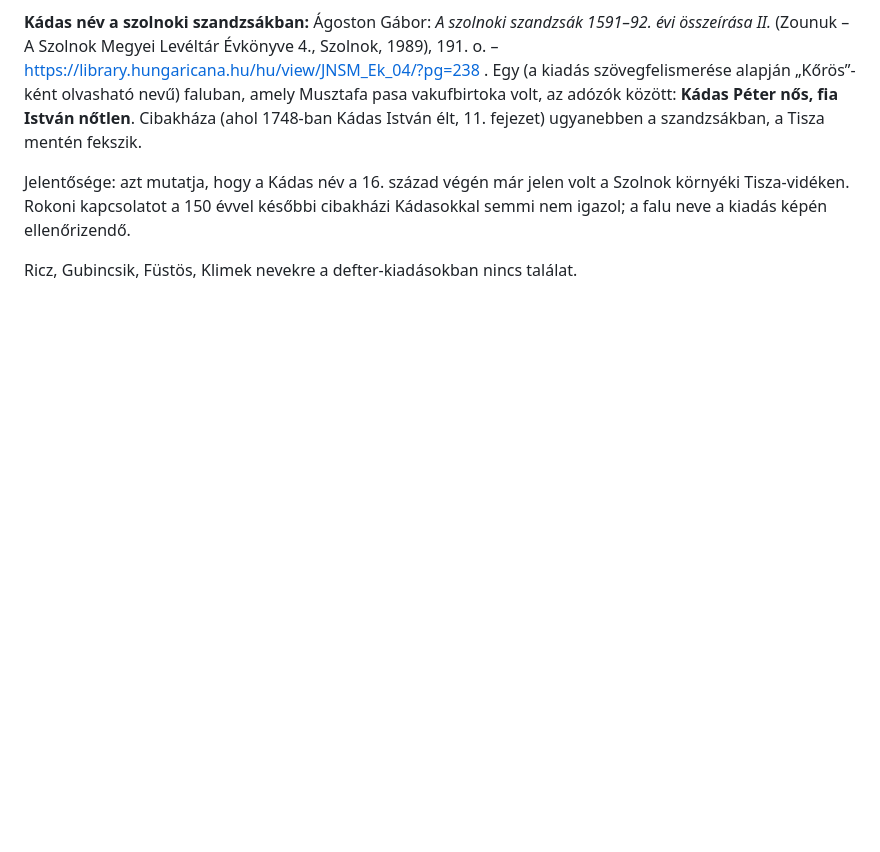
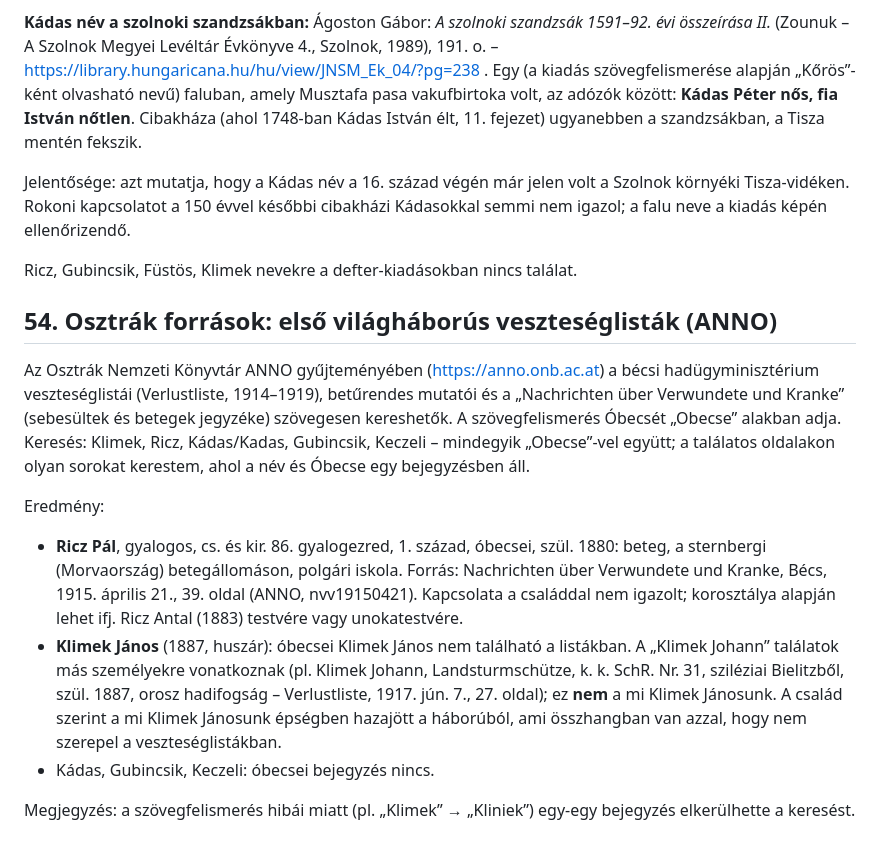
Before and after one commit to ntamas94/csaladfa, a Markdown page: atiratok.md, the part around the change. GitHub-like rendering; blank space fills up the shorter version.

Commit message:
ANNO veszteséglisták: Ricz Pál (1880, Óbecse) 1915; óbecsei Klimek János nem szerepel
Co-Authored-By: Claude Opus 5.5 <noreply@anthropic.com>

```diff
--- a/atiratok.md
+++ b/atiratok.md
@@ -926,3 +926,14 @@ A török defterek magyar fordításban megjelent kiadásai a Hungaricana Könyv
 Jelentősége: azt mutatja, hogy a Kádas név a 16. század végén már jelen volt a Szolnok környéki Tisza-vidéken. Rokoni kapcsolatot a 150 évvel későbbi cibakházi Kádasokkal semmi nem igazol; a falu neve a kiadás képén ellenőrizendő.
 
 Ricz, Gubincsik, Füstös, Klimek nevekre a defter-kiadásokban nincs találat.
+
+## 54. Osztrák források: első világháborús veszteséglisták (ANNO)
+
+Az Osztrák Nemzeti Könyvtár ANNO gyűjteményében (https://anno.onb.ac.at) a bécsi hadügyminisztérium veszteséglistái (Verlustliste, 1914–1919), betűrendes mutatói és a „Nachrichten über Verwundete und Kranke” (sebesültek és betegek jegyzéke) szövegesen kereshetők. A szövegfelismerés Óbecsét „Obecse” alakban adja. Keresés: Klimek, Ricz, Kádas/Kadas, Gubincsik, Keczeli – mindegyik „Obecse”-vel együtt; a találatos oldalakon olyan sorokat kerestem, ahol a név és Óbecse egy bejegyzésben áll.
+
+Eredmény:
+- **Ricz Pál**, gyalogos, cs. és kir. 86. gyalogezred, 1. század, óbecsei, szül. 1880: beteg, a sternbergi (Morvaország) betegállomáson, polgári iskola. Forrás: Nachrichten über Verwundete und Kranke, Bécs, 1915. április 21., 39. oldal (ANNO, nvv19150421). Kapcsolata a családdal nem igazolt; korosztálya alapján lehet ifj. Ricz Antal (1883) testvére vagy unokatestvére.
+- **Klimek János** (1887, huszár): óbecsei Klimek János nem található a listákban. A „Klimek Johann” találatok más személyekre vonatkoznak (pl. Klimek Johann, Landsturmschütze, k. k. SchR. Nr. 31, sziléziai Bielitzből, szül. 1887, orosz hadifogság – Verlustliste, 1917. jún. 7., 27. oldal); ez **nem** a mi Klimek Jánosunk. A család szerint a mi Klimek Jánosunk épségben hazajött a háborúból, ami összhangban van azzal, hogy nem szerepel a veszteséglistákban.
+- Kádas, Gubincsik, Keczeli: óbecsei bejegyzés nincs.
+
+Megjegyzés: a szövegfelismerés hibái miatt (pl. „Klimek” → „Kliniek”) egy-egy bejegyzés elkerülhette a keresést.
```
